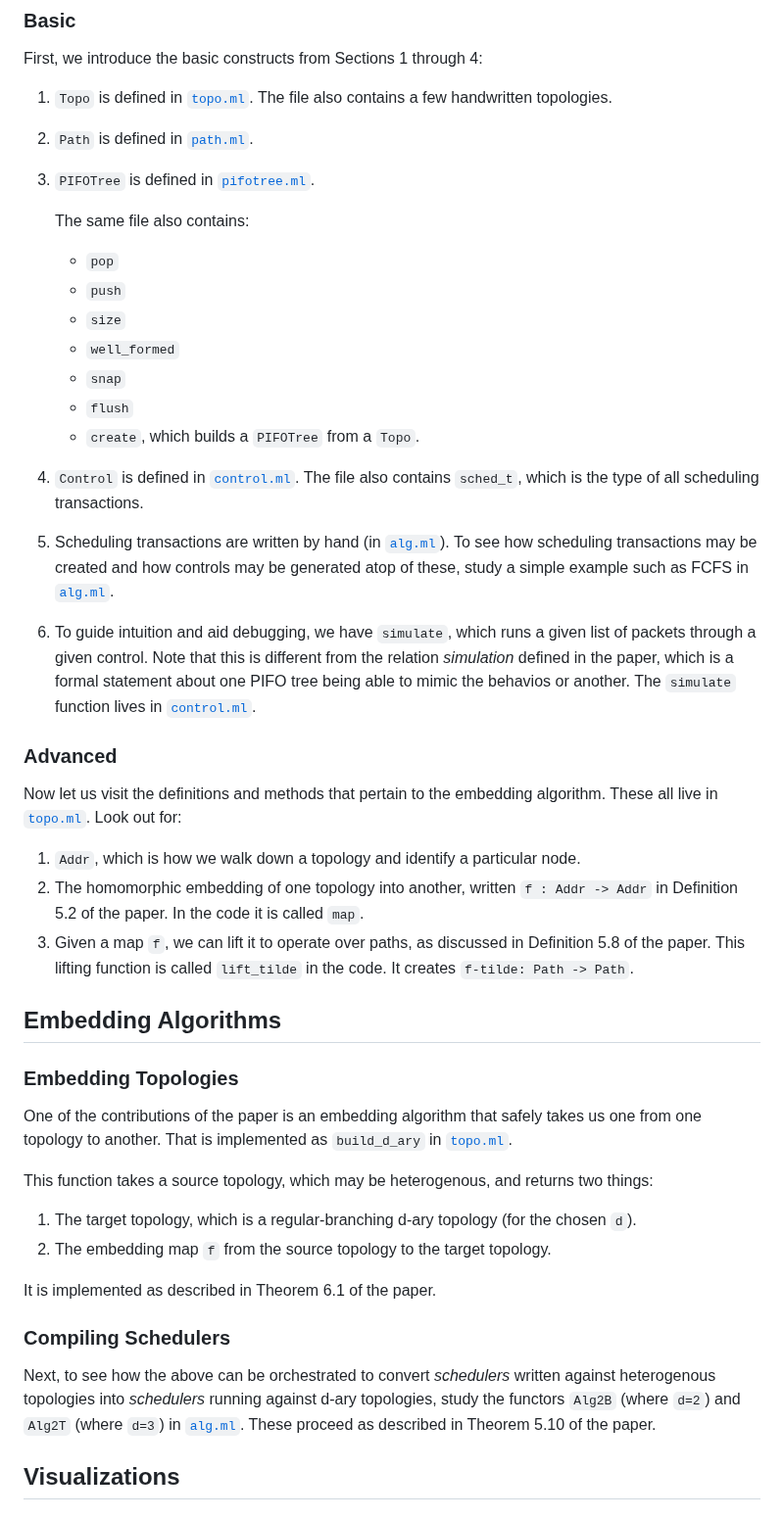
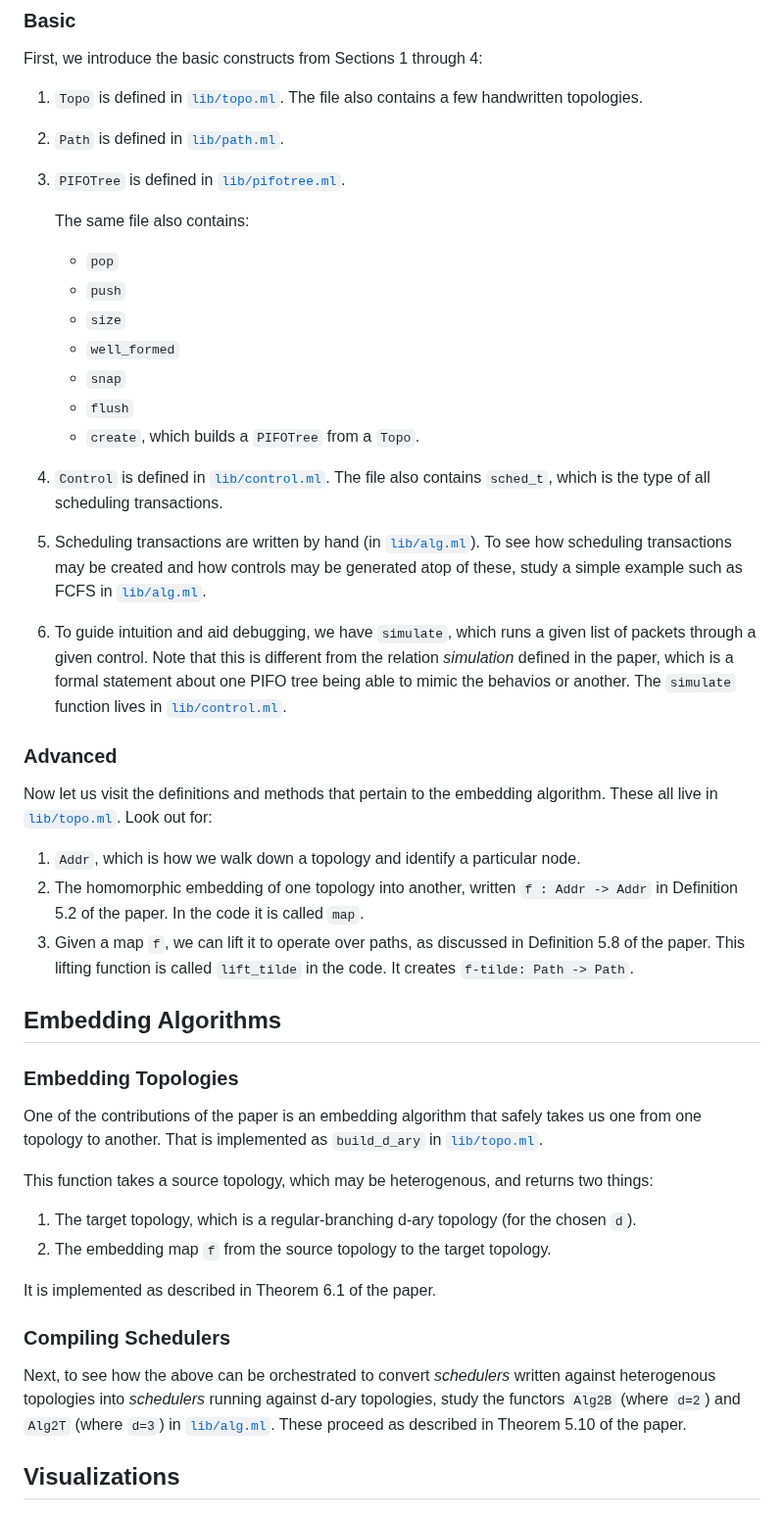
Before and after one commit to cornell-netlab/pifo-trees-artifact, a Markdown page: README.md, the part around one of its changes. Shown at 98% size. Rendered like a GitHub page.

Commit message:
Paths from root

```diff
--- a/README.md
+++ b/README.md
@@ -41,9 +41,9 @@ The first three feautures are in support of the _Functional_ badge, while the la
 ### Basic
 
 First, we introduce the basic constructs from Sections 1 through 4:
-1. `Topo` is defined in [`topo.ml`](lib/topo.ml). The file also contains a few handwritten topologies.
-2. `Path` is defined in [`path.ml`](lib/path.ml).
-3. `PIFOTree` is defined in [`pifotree.ml`](lib/pifotree.ml).
+1. `Topo` is defined in [`lib/topo.ml`](lib/topo.ml). The file also contains a few handwritten topologies.
+2. `Path` is defined in [`lib/path.ml`](lib/path.ml).
+3. `PIFOTree` is defined in [`lib/pifotree.ml`](lib/pifotree.ml).
 
    The same file also contains:
     - `pop`
@@ -54,16 +54,16 @@ First, we introduce the basic constructs from Sections 1 through 4:
     - `flush`
     - `create`, which builds a `PIFOTree` from a `Topo`.
 
-4. `Control` is defined in [`control.ml`](lib/control.ml). The file also contains `sched_t`, which is the type of all scheduling transactions.
+4. `Control` is defined in [`lib/control.ml`](lib/control.ml). The file also contains `sched_t`, which is the type of all scheduling transactions.
 
-5. Scheduling transactions are written by hand (in [`alg.ml`](lib/alg.ml)).
-To see how scheduling transactions may be created and how controls may be generated atop of these, study a simple example such as FCFS in [`alg.ml`](lib/alg.ml).
+5. Scheduling transactions are written by hand (in [`lib/alg.ml`](lib/alg.ml)).
+To see how scheduling transactions may be created and how controls may be generated atop of these, study a simple example such as FCFS in [`lib/alg.ml`](lib/alg.ml).
 
-6. To guide intuition and aid debugging, we have `simulate`, which runs a given list of packets through a given control. Note that this is different from the relation _simulation_ defined in the paper, which is a formal statement about one PIFO tree being able to mimic the behavios or another. The `simulate` function lives in [`control.ml`](lib/control.ml).
+6. To guide intuition and aid debugging, we have `simulate`, which runs a given list of packets through a given control. Note that this is different from the relation _simulation_ defined in the paper, which is a formal statement about one PIFO tree being able to mimic the behavios or another. The `simulate` function lives in [`lib/control.ml`](lib/control.ml).
 
 ### Advanced
 
-Now let us visit the definitions and methods that pertain to the embedding algorithm. These all live in [`topo.ml`](lib/topo.ml). Look out for:
+Now let us visit the definitions and methods that pertain to the embedding algorithm. These all live in [`lib/topo.ml`](lib/topo.ml). Look out for:
 1. `Addr`, which is how we walk down a topology and identify a particular node.
 2. The homomorphic embedding of one topology into another, written `f : Addr -> Addr` in Definition 5.2 of the paper. In the code it is called `map`.
 3. Given a map `f`, we can lift it to operate over paths, as discussed in Definition 5.8 of the paper. This lifting function is called `lift_tilde` in the code. It creates `f-tilde: Path -> Path`.
@@ -74,7 +74,7 @@ Now let us visit the definitions and methods that pertain to the embedding algor
 ### Embedding Topologies
 
 One of the contributions of the paper is an embedding algorithm that safely takes us one from one topology to another.
-That is implemented as `build_d_ary` in [`topo.ml`](lib/topo.ml).
+That is implemented as `build_d_ary` in [`lib/topo.ml`](lib/topo.ml).
 
 This function takes a source topology, which may be heterogenous, and returns two things:
 1. The target topology, which is a regular-branching d-ary topology (for the chosen `d`).
@@ -84,7 +84,7 @@ It is implemented as described in Theorem 6.1 of the paper.
 
 ### Compiling Schedulers
 
-Next, to see how the above can be orchestrated to convert _schedulers_ written against heterogenous topologies into _schedulers_ running against d-ary topologies, study the functors `Alg2B` (where `d=2`) and `Alg2T` (where `d=3`) in [`alg.ml`](lib/alg.ml). These proceed as described in Theorem 5.10 of the paper.
+Next, to see how the above can be orchestrated to convert _schedulers_ written against heterogenous topologies into _schedulers_ running against d-ary topologies, study the functors `Alg2B` (where `d=2`) and `Alg2T` (where `d=3`) in [`lib/alg.ml`](lib/alg.ml). These proceed as described in Theorem 5.10 of the paper.
 
 
 ## Visualizations
```
Also changed, not shown: other parts of README.md (+8 -8 lines).
